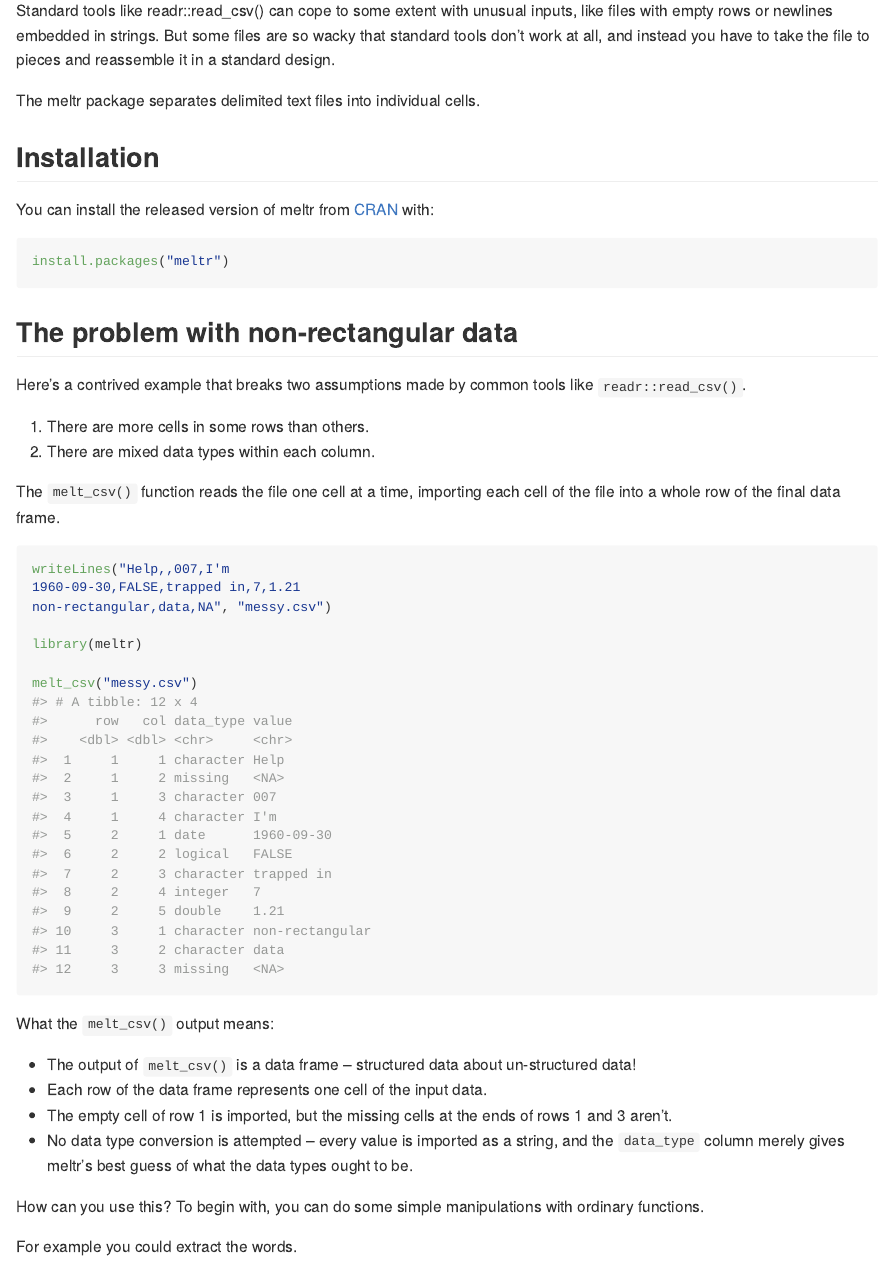
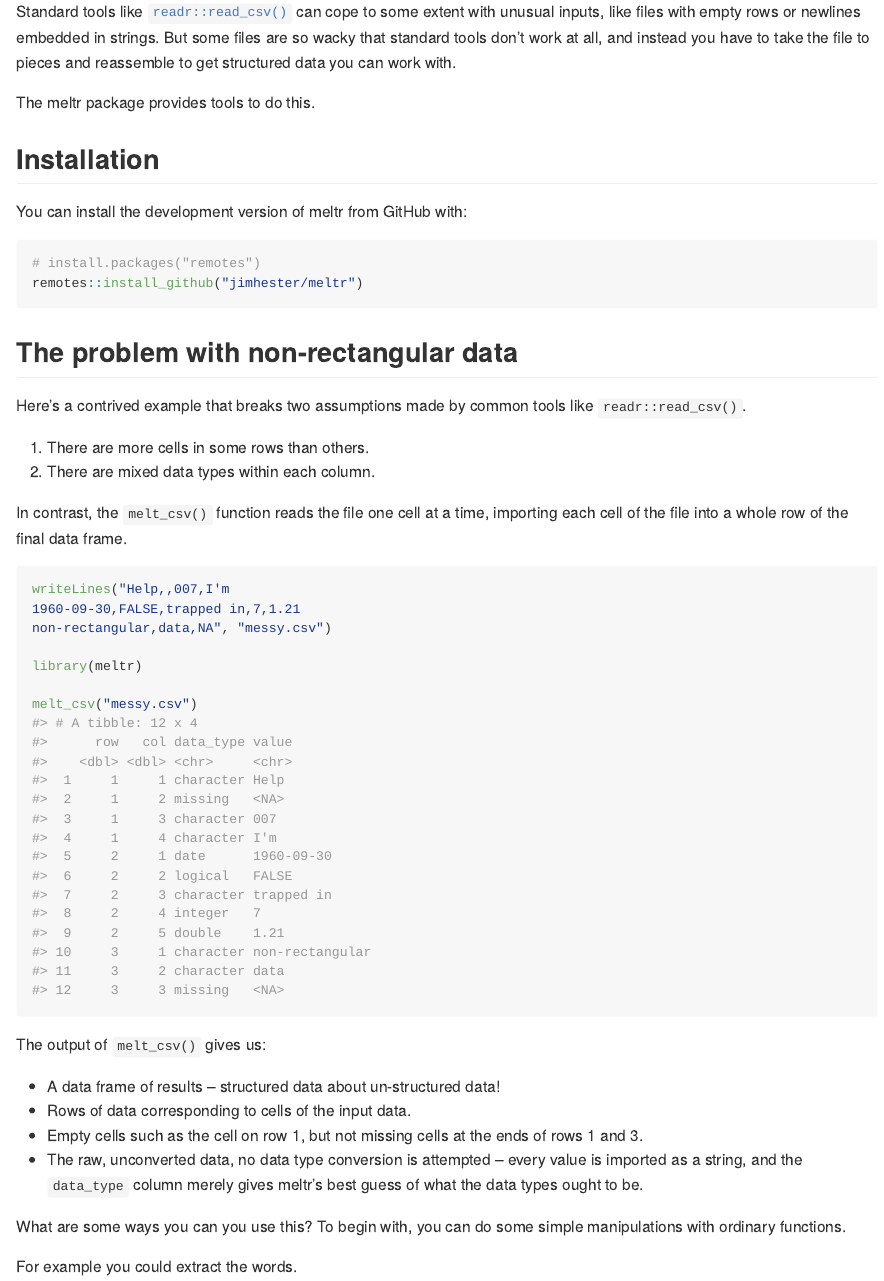
Before and after one commit to r-lib/meltr, an R Markdown document (README.Rmd): the page in a window 1100 px wide, from 190 px down. The pictures show the output file README.md that the author committed with the source, drawn offline in the style of GitHub; badge pictures from the web are left out.

Commit message:
Tweak readme

````diff
--- a/README.Rmd
+++ b/README.Rmd
@@ -26,17 +26,18 @@ knitr::opts_chunk$set(
 The goal of 'meltr' is to provide a fast and friendly way to read
 non-rectangular data (like ragged forms of 'csv', 'tsv', and 'fwf').
 
-Standard tools like readr::read_csv() can cope to some extent with unusual inputs, like files with empty rows or newlines embedded in strings.
-But some files are so wacky that standard tools don't work at all, and instead you have to take the file to pieces and reassemble it in a standard design.
+Standard tools like [`readr::read_csv()`](https://readr.tidyverse.org/reference/read_delim.html) can cope to some extent with unusual inputs, like files with empty rows or newlines embedded in strings.
+But some files are so wacky that standard tools don't work at all, and instead you have to take the file to pieces and reassemble to get structured data you can work with.
 
-The meltr package separates delimited text files into individual cells.
+The meltr package provides tools to do this.
 
 ## Installation
 
-You can install the released version of meltr from [CRAN](https://CRAN.R-project.org) with:
+You can install the development version of meltr from GitHub with:
 
 ``` r
-install.packages("meltr")
+# install.packages("remotes")
+remotes::install_github("jimhester/meltr")
 ```
 
 ## The problem with non-rectangular data
@@ -46,7 +47,7 @@ Here's a contrived example that breaks two assumptions made by common tools like
 1. There are more cells in some rows than others.
 2. There are mixed data types within each column.
 
-The `melt_csv()` function reads the file one cell at a time, importing each cell of the file into a whole row of the final data frame.
+In contrast, the `melt_csv()` function reads the file one cell at a time, importing each cell of the file into a whole row of the final data frame.
 
 ```{r}
 writeLines("Help,,007,I'm
@@ -58,14 +59,15 @@ library(meltr)
 melt_csv("messy.csv")
 ```
 
-What the `melt_csv()` output means:
+The output of `melt_csv()` gives us:
 
-- The output of `melt_csv()` is a data frame – structured data about un-structured data!
-- Each row of the data frame represents one cell of the input data.
-- The empty cell of row 1 is imported, but the missing cells at the ends of rows 1 and 3 aren't.
-- No data type conversion is attempted – every value is imported as a string, and the `data_type` column merely gives meltr's best guess of what the data types ought to be.
+- A data frame of results – structured data about un-structured data!
+- Rows of data corresponding to cells of the input data.
+- Empty cells such as the cell on row 1, but not missing cells at the ends of rows 1 and 3.
+- The raw, unconverted data, no data type conversion is attempted – every value is imported as a string, and the `data_type` column merely gives meltr's best guess of what the data types ought to be.
 
-How can you use this? To begin with, you can do some simple manipulations with ordinary functions.
+What are some ways you can you use this?
+To begin with, you can do some simple manipulations with ordinary functions.
 
 For example you could extract the words.
 
````
Also changed, not shown: README.md, README.Rmd (2 more changed lines).
